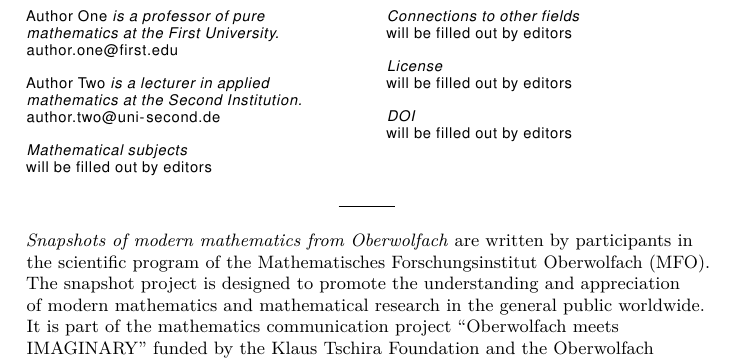
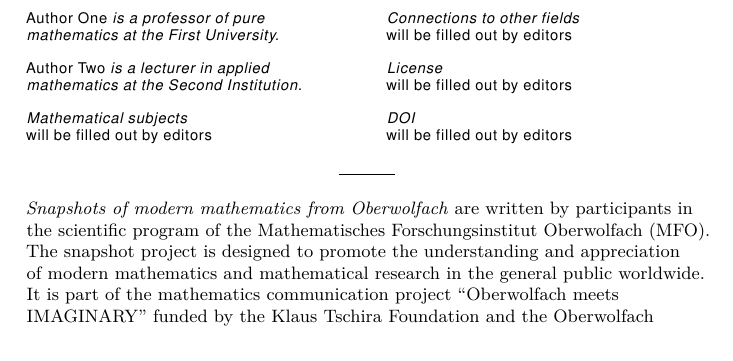
Before and after one commit to MFOberwolfach/SNAPSHOTS, a LaTeX document (template.tex): part of page 4 of 4, cut so that both start at the same text. Compiled offline with pdfLaTeX; an older LaTeX class or package is replaced by its successor.

Commit message:
Resolves #69: Remove macros for setting and typesetting mail adresses of authors

```diff
--- a/template.tex
+++ b/template.tex
@@ -64,8 +64,8 @@
 \title{Your title}
 
 %%% Please provide some information on the author(s).
-\authorinfo{\authorname{Author One} is a professor of pure mathematics at the First University.\\\mailtoref{author.one@first.edu}}
-\authorinfo{\authorname{Author Two} is a lecturer in applied mathematics at the Second Institution.\\\mailtoref{author.two@uni-second.de}}
+\authorinfo{\authorname{Author One} is a professor of pure mathematics at the First University.}
+\authorinfo{\authorname{Author Two} is a lecturer in applied mathematics at the Second Institution.}
 
 
 %%% Please provide your references here or as a .bib file. If you use a .bib file, please replace the bibliography name 'yourbibfile' with the name of your .bib file in the \bibliography command at the bottom of this file. If you prefer to use \bibitems, you will need to silence the \bibliography command at the end of this file (see below).
```
